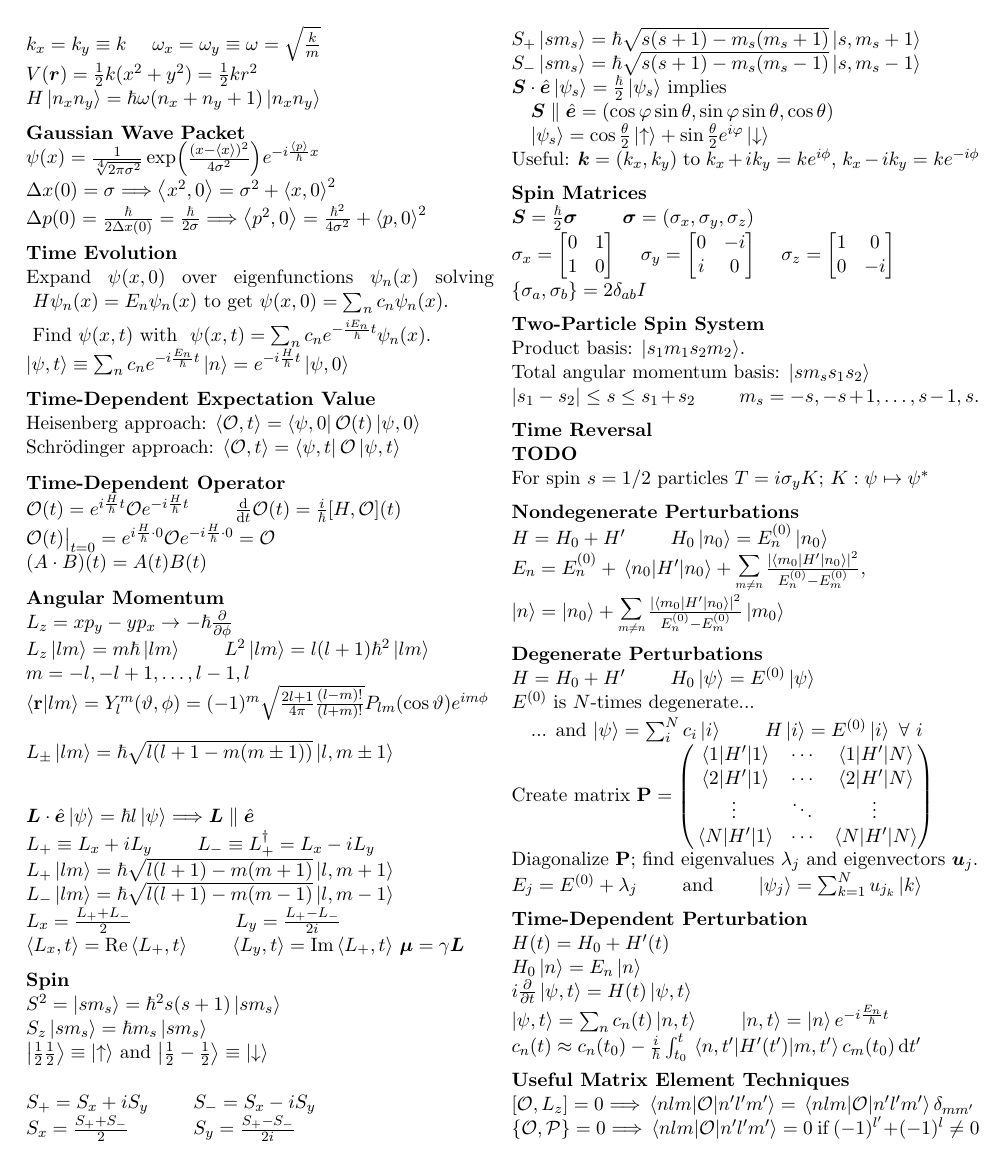
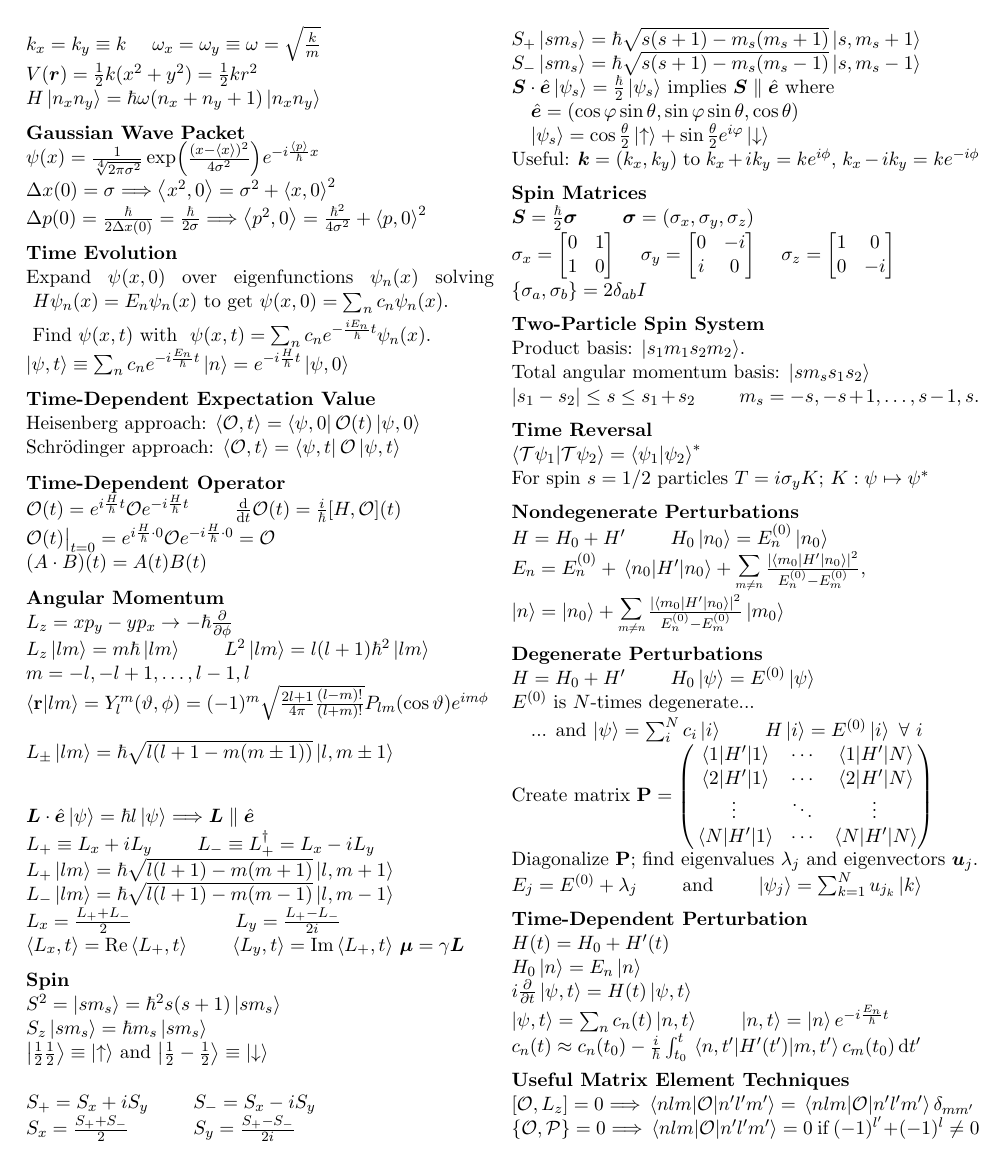
Before and after one commit to ejmastnak/fmf, a LaTeX document (quantum-mechanics/qm-eq-sheet/qm-eq-sheet.tex): page 2 of 2. The pictures show the PDF file quantum-mechanics/qm-eq-sheet/qm-eq-sheet.pdf that the author committed with the source.

Commit message:
spin edits

```diff
--- a/quantum-mechanics/qm-eq-sheet/qm-eq-sheet.tex
+++ b/quantum-mechanics/qm-eq-sheet/qm-eq-sheet.tex
@@ -295,8 +295,8 @@ $ S_{-} \ket{sm_{s}} = \hbar \sqrt{s(s+1) - m_{s}(m_{s}-1)}\ket{s, m_{s}-1} $
 
 
 
-$ \vec{S} \cdot \uvec{e} \ket{\psi_{s}} = \frac{\hbar}{2}\ket{\psi_{s}} $ implies\\
-\null \quad $  \vec{S} \parallel \uvec{e} = (\cos \varphi \sin \theta, \sin \varphi \sin \theta, \cos \theta) $  \\
+$ \vec{S} \cdot \uvec{e} \ket{\psi_{s}} = \frac{\hbar}{2}\ket{\psi_{s}} $ implies $ \vec{S} \parallel \uvec{e} $ where\\
+\null \quad $ \uvec{e} = (\cos \varphi \sin \theta, \sin \varphi \sin \theta, \cos \theta) $  \\
 \null \quad $ \ket{\psi_{s}} = \cos \frac{\theta}{2} \ket{\ua} + \sin \frac{\theta}{2} e^{i\varphi} \ket{\da} $
 
 Useful:  $ \vec{k} = (k_{x}, k_{y}) $ to $ 	k_{x} + ik_{y} = ke^{i\phi}  $, $ k_{x} - ik_{y} = ke^{-i\phi} $
@@ -333,7 +333,7 @@ $ \abs{s_{1} - s_{2}} \leq s \leq s_{1} + s_{2}  $ \qquad $ m_{s} = -s, -s+1, \l
 
 
 \newsec{Time Reversal}
-\textbf{TODO}\\
+$ 	\braket{\mathcal{T}\psi_{1}}{\mathcal{T}\psi_{2}} = \braket{\psi_{1}}{\psi_{2}}^{*} $\\
 For spin $ s = 1/2  $ particles $ T = i\sigma_{y}K $; $ K: \psi \mapsto \psi^{*} $
 
 
```
Also changed, not shown: quantum-mechanics/qm-eq-sheet/qm-eq-sheet.pdf, quantum-mechanics/qm-eq-sheet/qm-eq-sheet.tex (1 more changed lines).
